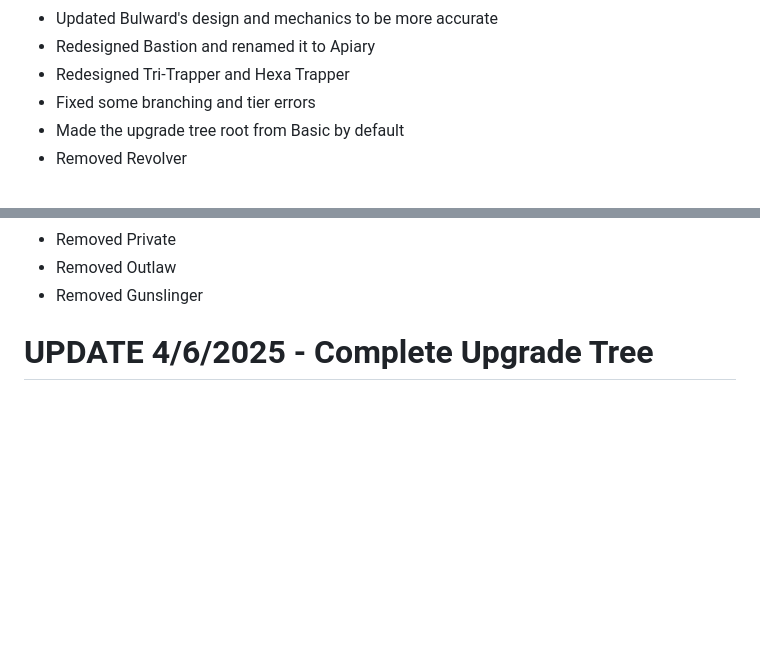
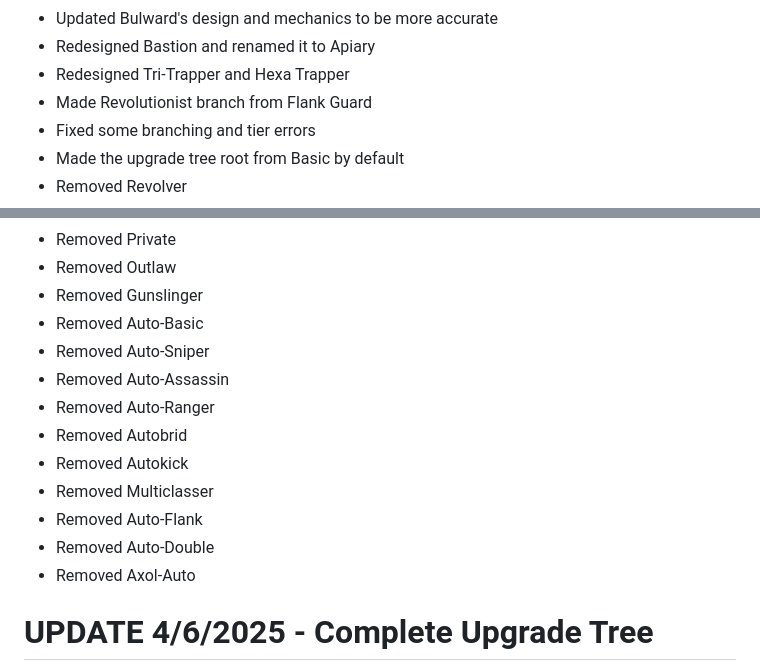
Before and after one commit to ajarras/ajarras.github.io, a Markdown page: docs/changelog.md, 2 parts joined by grey strips. Drawn GitHub-style; blank space fills up the shorter version.

Commit message:
rest in piss autobasic

```diff
--- a/docs/changelog.md
+++ b/docs/changelog.md
@@ -21,6 +21,7 @@
 - Updated Bulward's design and mechanics to be more accurate
 - Redesigned Bastion and renamed it to Apiary
 - Redesigned Tri-Trapper and Hexa Trapper
+- Made Revolutionist branch from Flank Guard
 - Fixed some branching and tier errors
 - Made the upgrade tree root from Basic by default
 - Removed Revolver
@@ -109,6 +110,16 @@
 - Removed Private
 - Removed Outlaw
 - Removed Gunslinger
+- Removed Auto-Basic
+- Removed Auto-Sniper
+- Removed Auto-Assassin
+- Removed Auto-Ranger
+- Removed Autobrid
+- Removed Autokick
+- Removed Multiclasser
+- Removed Auto-Flank
+- Removed Auto-Double
+- Removed Axol-Auto
 # UPDATE 4/6/2025 - Complete Upgrade Tree
 - Cleaned up client code for entity rendering.
 - Improved performance of upgrade tree data building.
```
